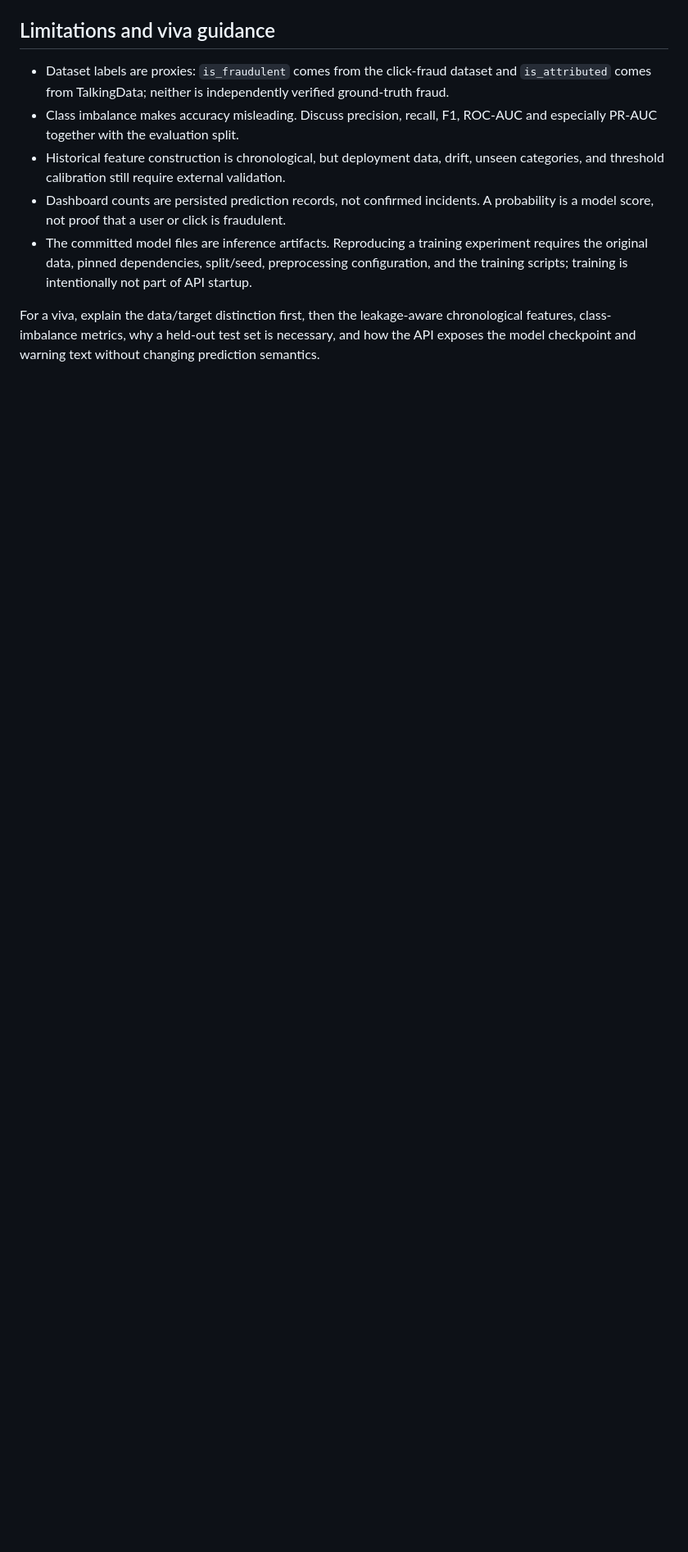
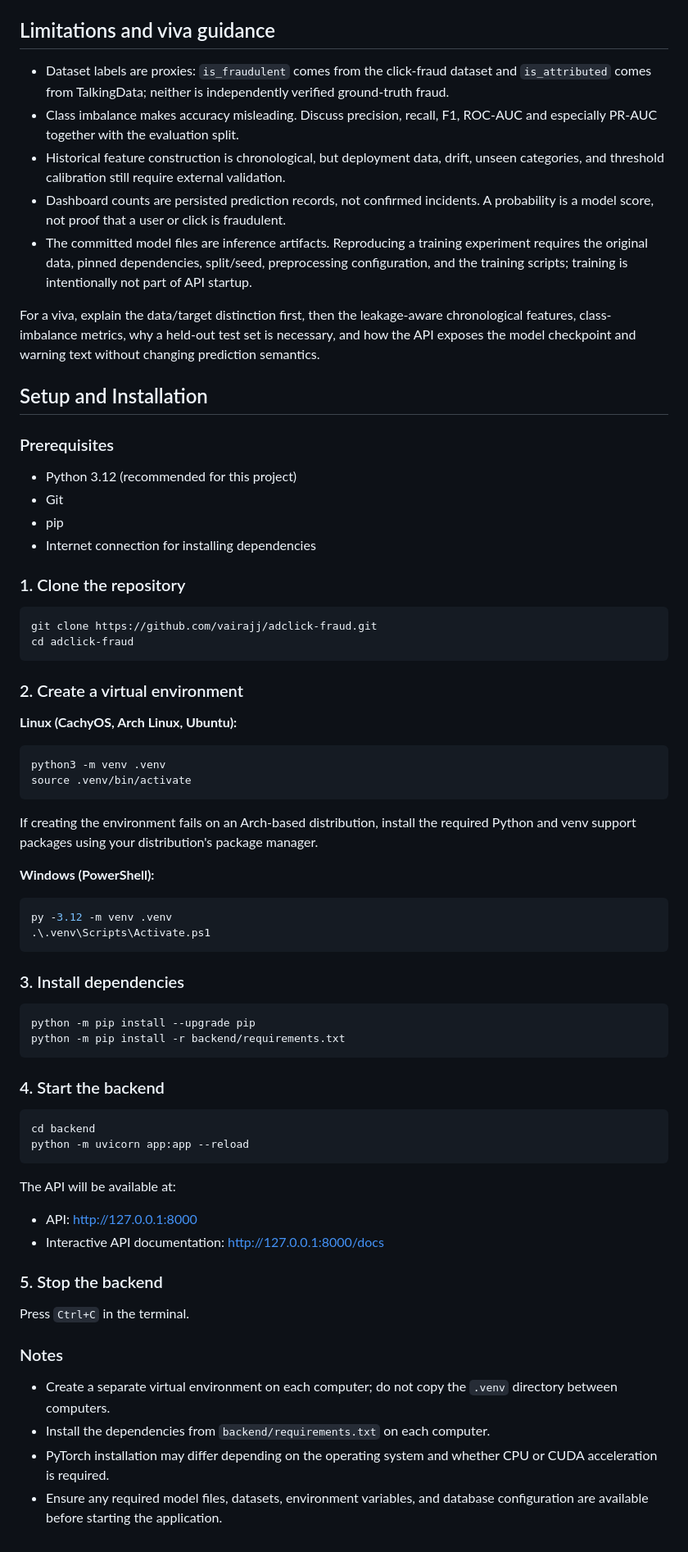
Before and after one commit to vairajj/adclick-fraud-webapp, a Markdown page: README.md, the part around the change. Shown at 82% size. GitHub-like rendering; blank space fills up the shorter version.

Commit message:
Update project README

````diff
--- a/README.md
+++ b/README.md
@@ -295,3 +295,67 @@ For a viva, explain the data/target distinction first, then the
 leakage-aware chronological features, class-imbalance metrics, why a
 held-out test set is necessary, and how the API exposes the model checkpoint
 and warning text without changing prediction semantics.
+
+## Setup and Installation
+
+### Prerequisites
+
+- Python 3.12 (recommended for this project)
+- Git
+- pip
+- Internet connection for installing dependencies
+
+### 1. Clone the repository
+
+```bash
+git clone https://github.com/vairajj/adclick-fraud.git
+cd adclick-fraud
+```
+
+### 2. Create a virtual environment
+
+**Linux (CachyOS, Arch Linux, Ubuntu):**
+
+```bash
+python3 -m venv .venv
+source .venv/bin/activate
+```
+
+If creating the environment fails on an Arch-based distribution, install the required Python and venv support packages using your distribution's package manager.
+
+**Windows (PowerShell):**
+
+```powershell
+py -3.12 -m venv .venv
+.\.venv\Scripts\Activate.ps1
+```
+
+### 3. Install dependencies
+
+```bash
+python -m pip install --upgrade pip
+python -m pip install -r backend/requirements.txt
+```
+
+### 4. Start the backend
+
+```bash
+cd backend
+python -m uvicorn app:app --reload
+```
+
+The API will be available at:
+
+- API: http://127.0.0.1:8000
+- Interactive API documentation: http://127.0.0.1:8000/docs
+
+### 5. Stop the backend
+
+Press `Ctrl+C` in the terminal.
+
+### Notes
+
+- Create a separate virtual environment on each computer; do not copy the `.venv` directory between computers.
+- Install the dependencies from `backend/requirements.txt` on each computer.
+- PyTorch installation may differ depending on the operating system and whether CPU or CUDA acceleration is required.
+- Ensure any required model files, datasets, environment variables, and database configuration are available before starting the application.
````
